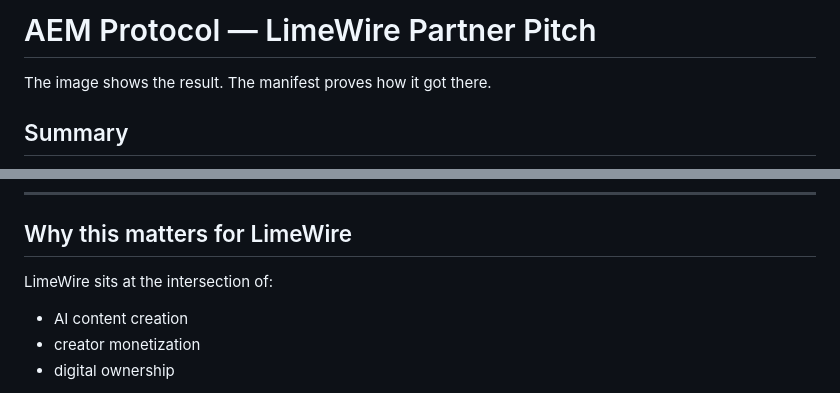
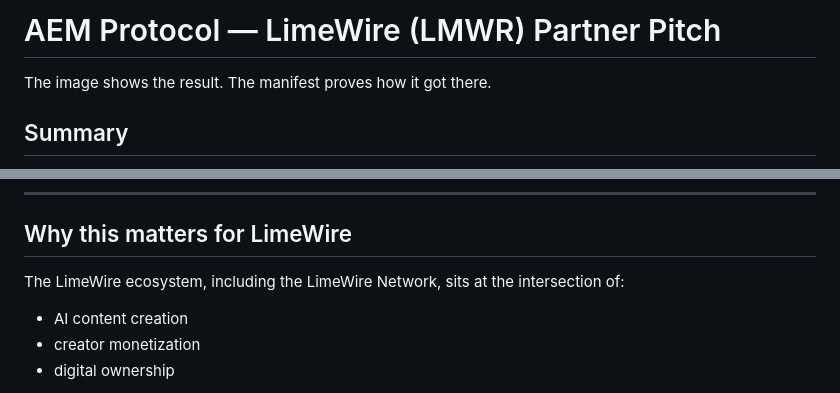
Before and after one commit to surachno/aem-protocol, a Markdown page: docs/partner-pitch-limewire.md, 2 parts joined by grey strips. Drawn GitHub-style.

```diff
--- a/docs/partner-pitch-limewire.md
+++ b/docs/partner-pitch-limewire.md
@@ -1,4 +1,4 @@
-# AEM Protocol — LimeWire Partner Pitch
+# AEM Protocol — LimeWire (LMWR) Partner Pitch
 The image shows the result. The manifest proves how it got there.
 
 ## Summary
@@ -16,7 +16,7 @@ Designed for platforms where **creation, remixing, and ownership matter**.
 
 ## Why this matters for LimeWire
 
-LimeWire sits at the intersection of:
+The LimeWire ecosystem, including the LimeWire Network, sits at the intersection of:
 
 - AI content creation
 - creator monetization
```
